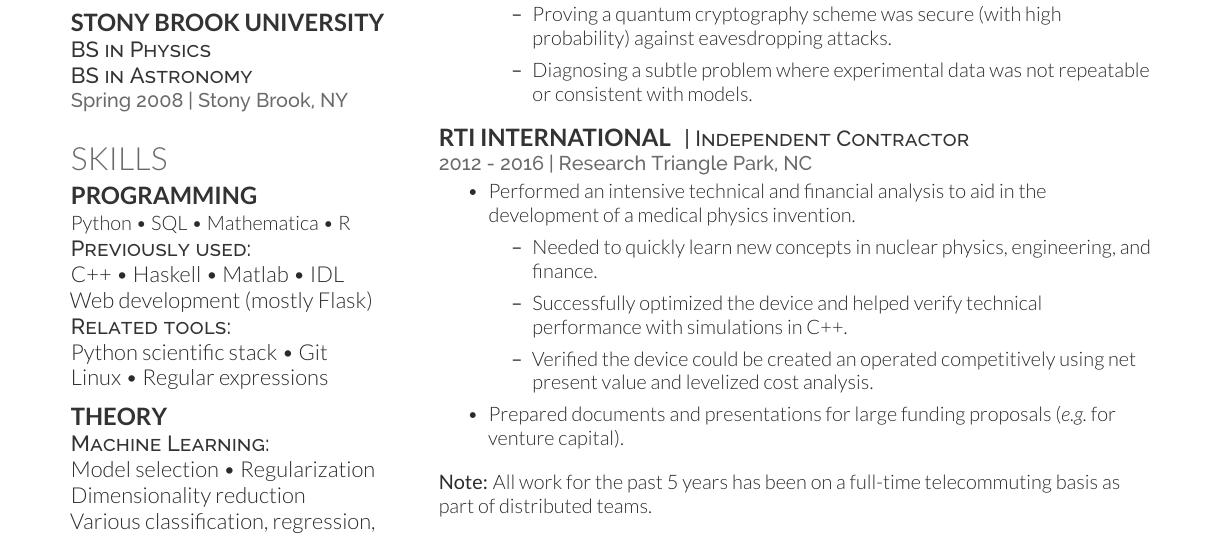
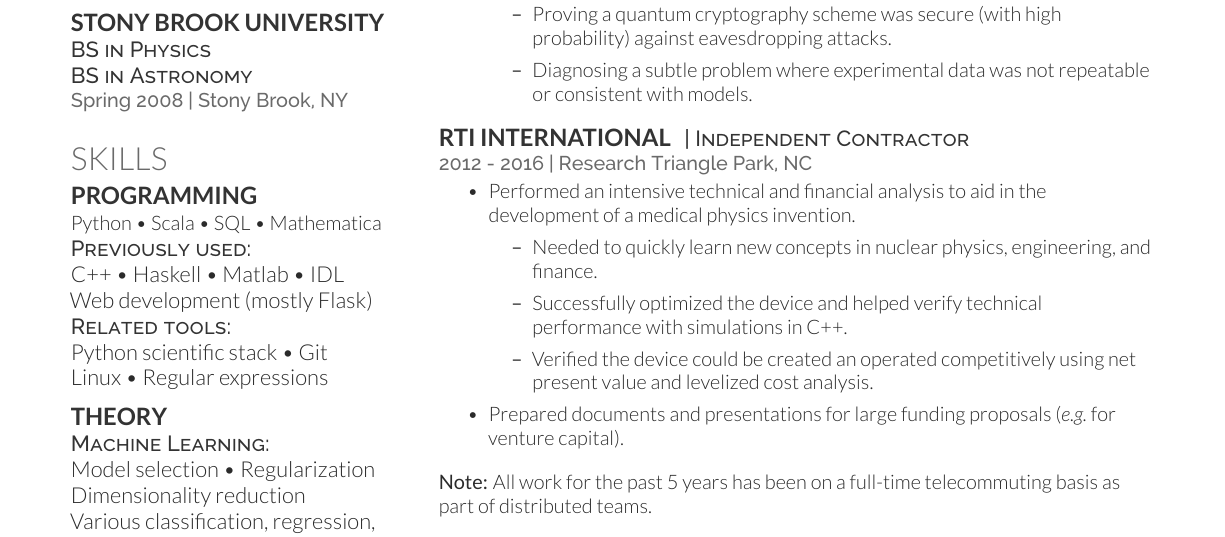
Before and after one commit to KMLDS/Resume, a LaTeX CV (resume.tex): part of the page, cut so that both start at the same text. Compiled offline with XeLaTeX.

Commit message:
scala update

```diff
--- a/resume.tex
+++ b/resume.tex
@@ -144,7 +144,7 @@
 
  \section{Skills}
  \subsection{Programming}
- Python \textbullet{} SQL \textbullet{} Mathematica \textbullet{} R
+ Python \textbullet{} Scala \textbullet{} SQL \textbullet{} Mathematica
  \descript{Previously used:}
  C++ \textbullet{} Haskell \textbullet{} Matlab \textbullet{} IDL \\
  Web development (mostly Flask)
```
Also changed, not shown: resume.pdf.
